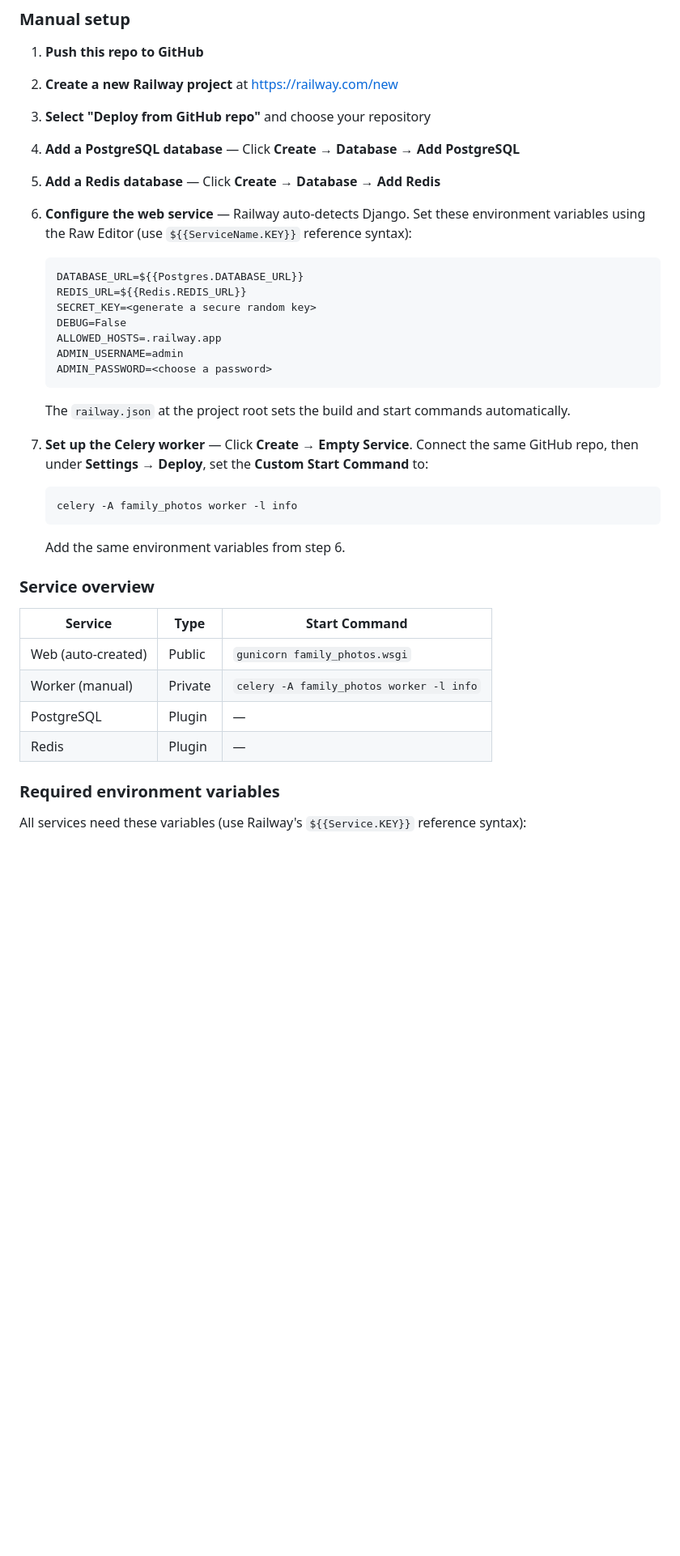
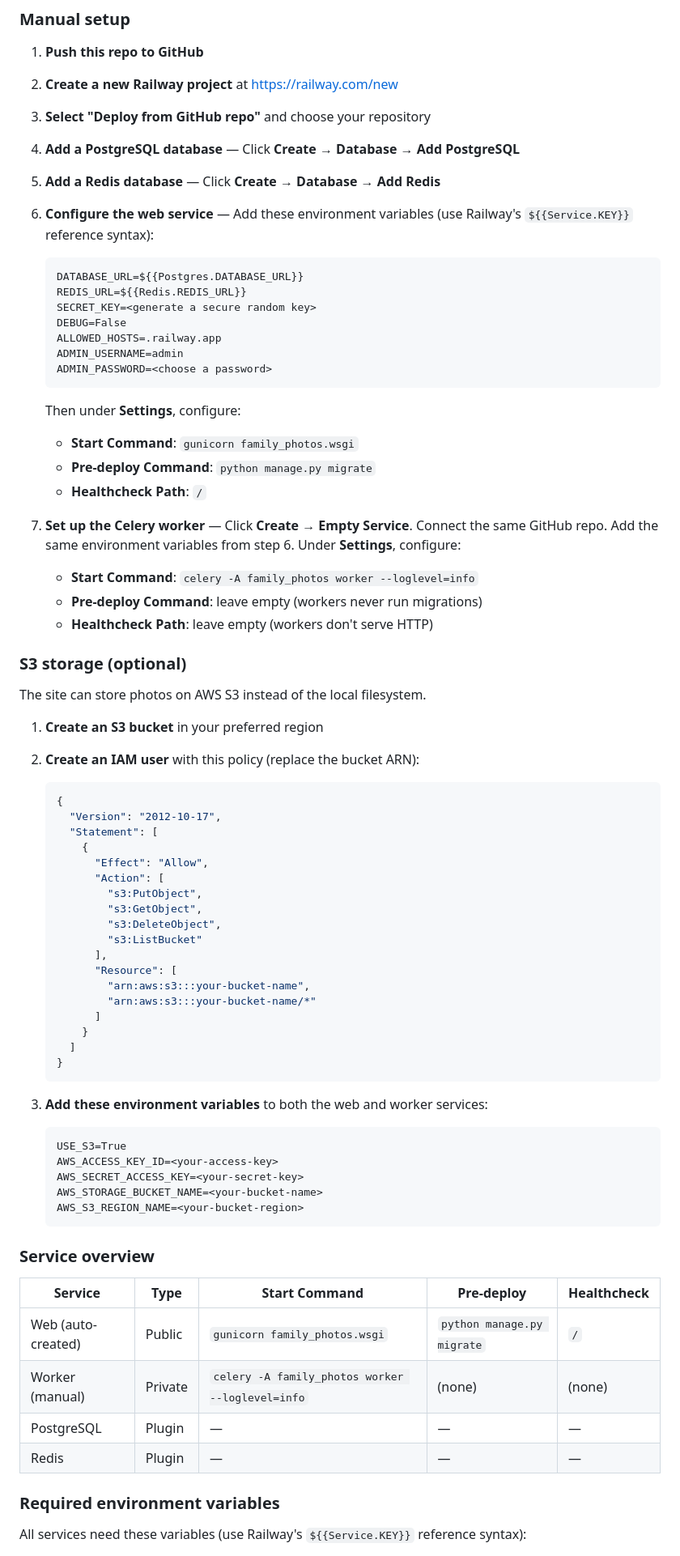
Before and after one commit to nephiw/family-photos, a Markdown page: README.md, the part around one of its changes. Shown at 81% size. Rendered like a GitHub page; blank space fills up the shorter version.

Commit message:
Update readme with new configuration

````diff
--- a/README.md
+++ b/README.md
@@ -83,7 +105,7 @@ This project is designed to deploy on [Railway](https://railway.com) with four s
 3. **Select "Deploy from GitHub repo"** and choose your repository
 4. **Add a PostgreSQL database** — Click **Create** → **Database** → **Add PostgreSQL**
 5. **Add a Redis database** — Click **Create** → **Database** → **Add Redis**
-6. **Configure the web service** — Railway auto-detects Django. Set these environment variables using the Raw Editor (use `${{ServiceName.KEY}}` reference syntax):
+6. **Configure the web service** — Add these environment variables (use Railway's `${{Service.KEY}}` reference syntax):
 
    ```
    DATABASE_URL=${{Postgres.DATABASE_URL}}
@@ -95,24 +117,63 @@ This project is designed to deploy on [Railway](https://railway.com) with four s
    ADMIN_PASSWORD=<choose a password>
    ```
 
-   The `railway.json` at the project root sets the build and start commands automatically.
+   Then under **Settings**, configure:
+   - **Start Command**: `gunicorn family_photos.wsgi`
+   - **Pre-deploy Command**: `python manage.py migrate`
+   - **Healthcheck Path**: `/`
 
-7. **Set up the Celery worker** — Click **Create** → **Empty Service**. Connect the same GitHub repo, then under **Settings → Deploy**, set the **Custom Start Command** to:
+7. **Set up the Celery worker** — Click **Create** → **Empty Service**. Connect the same GitHub repo. Add the same environment variables from step 6. Under **Settings**, configure:
+
+   - **Start Command**: `celery -A family_photos worker --loglevel=info`
+   - **Pre-deploy Command**: leave empty (workers never run migrations)
+   - **Healthcheck Path**: leave empty (workers don't serve HTTP)
+
+### S3 storage (optional)
+
+The site can store photos on AWS S3 instead of the local filesystem.
+
+1. **Create an S3 bucket** in your preferred region
+2. **Create an IAM user** with this policy (replace the bucket ARN):
+
+   ```json
+   {
+     "Version": "2012-10-17",
+     "Statement": [
+       {
+         "Effect": "Allow",
+         "Action": [
+           "s3:PutObject",
+           "s3:GetObject",
+           "s3:DeleteObject",
+           "s3:ListBucket"
+         ],
+         "Resource": [
+           "arn:aws:s3:::your-bucket-name",
+           "arn:aws:s3:::your-bucket-name/*"
+         ]
+       }
+     ]
+   }
+   ```
+
+3. **Add these environment variables** to both the web and worker services:
 
    ```
-   celery -A family_photos worker -l info
+   USE_S3=True
+   AWS_ACCESS_KEY_ID=<your-access-key>
+   AWS_SECRET_ACCESS_KEY=<your-secret-key>
+   AWS_STORAGE_BUCKET_NAME=<your-bucket-name>
+   AWS_S3_REGION_NAME=<your-bucket-region>
    ```
-
-   Add the same environment variables from step 6.
 
 ### Service overview
 
-| Service | Type | Start Command |
-|---|---|---|
-| Web (auto-created) | Public | `gunicorn family_photos.wsgi` |
-| Worker (manual) | Private | `celery -A family_photos worker -l info` |
-| PostgreSQL | Plugin | — |
-| Redis | Plugin | — |
+| Service | Type | Start Command | Pre-deploy | Healthcheck |
+|---|---|---|---|---|
+| Web (auto-created) | Public | `gunicorn family_photos.wsgi` | `python manage.py migrate` | `/` |
+| Worker (manual) | Private | `celery -A family_photos worker --loglevel=info` | (none) | (none) |
+| PostgreSQL | Plugin | — | — | — |
+| Redis | Plugin | — | — | — |
 
 ### Required environment variables
 
````
Also changed, not shown: other parts of README.md (+62 -7 lines).
